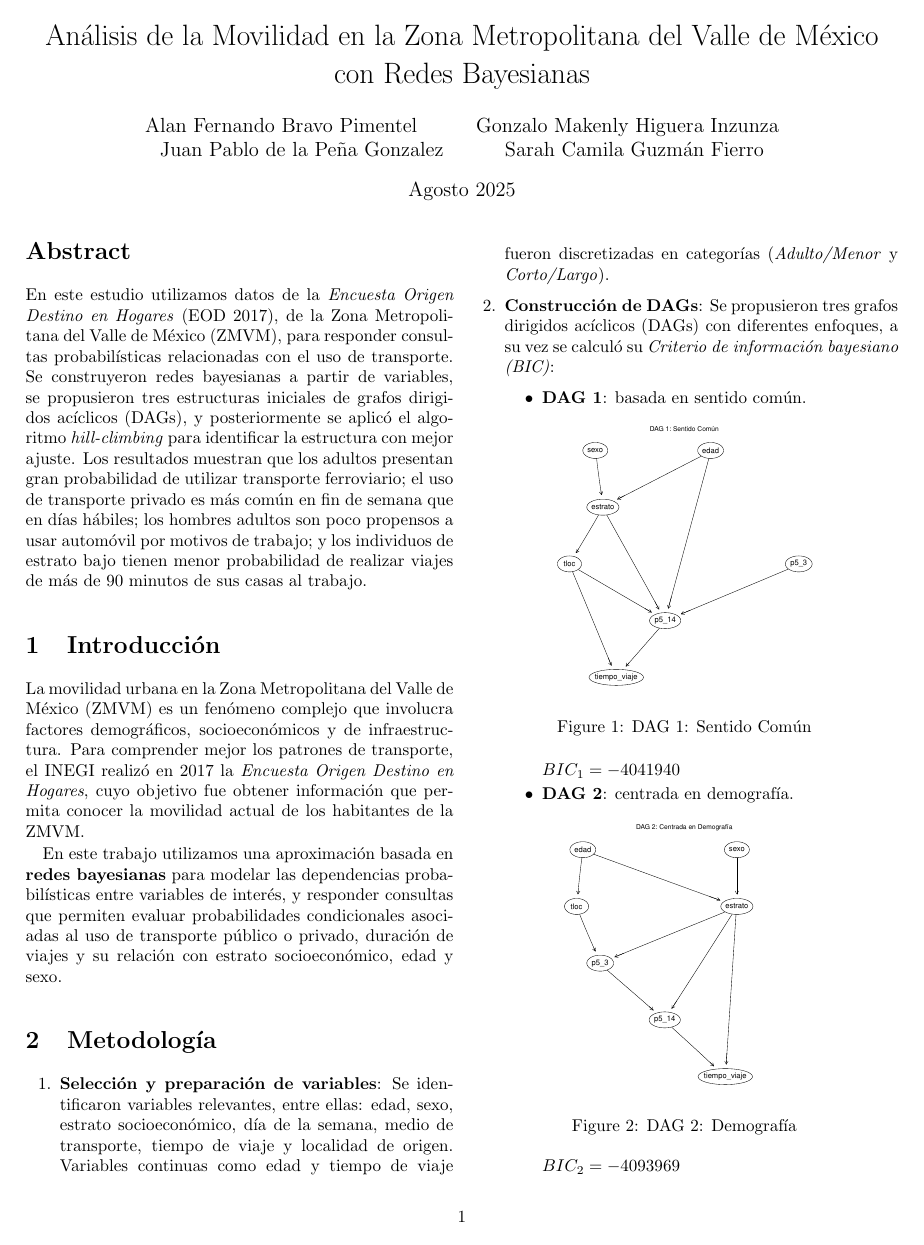
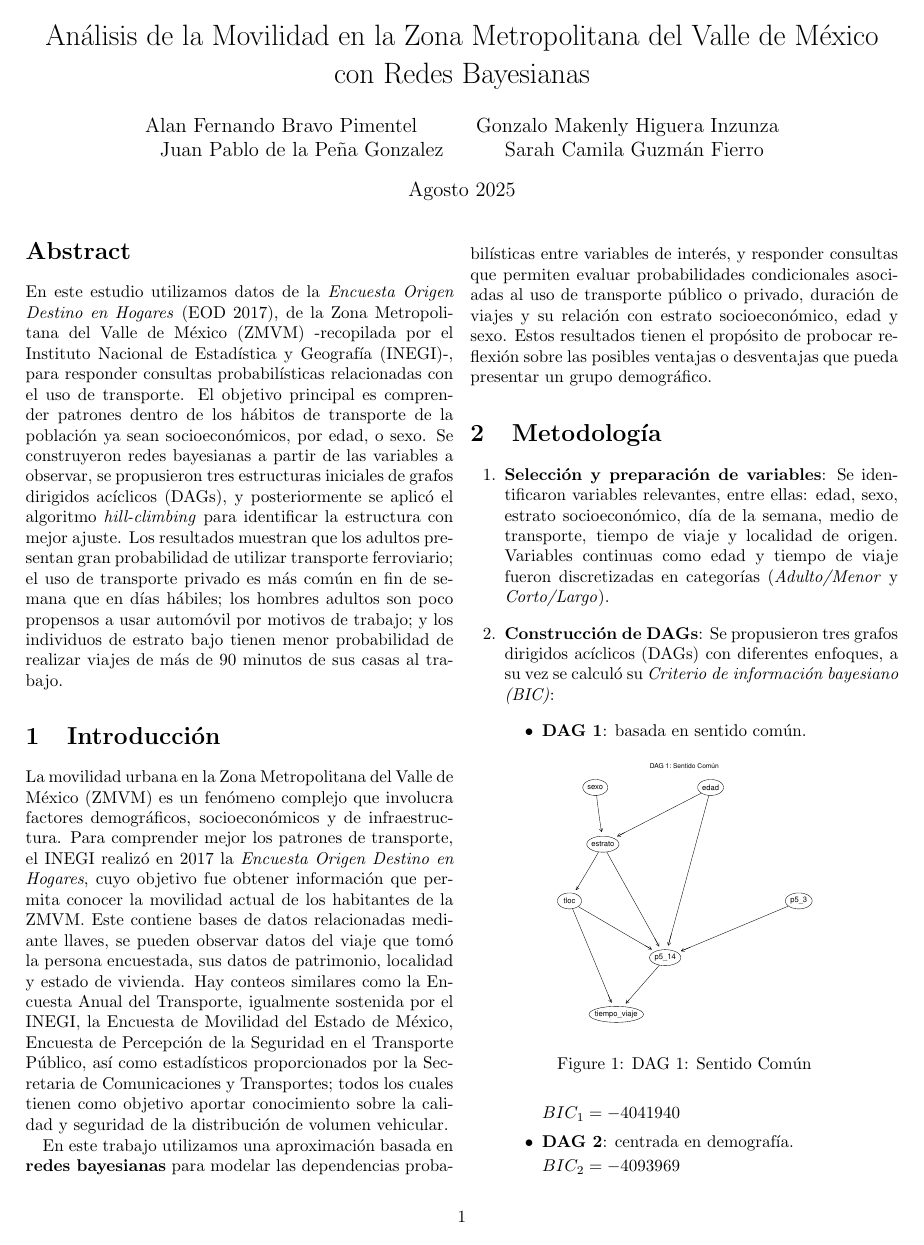
Before and after one commit to JuanPabloDP/Queries-transporte, a LaTeX paper (Articulo.tex): page 1 of 3 before the commit and page 1 of 4 after it. Compiled offline with pdfLaTeX.

Commit message:
Desglozar introducción y abstract del reporte

```diff
--- a/Articulo.tex
+++ b/Articulo.tex
@@ -25,13 +25,14 @@ Sarah Camila Guzmán Fierro
 \maketitle
 
 \begin{abstract}
-En este estudio utilizamos datos de la \textit{Encuesta Origen Destino en Hogares} (EOD 2017), de la Zona Metropolitana del Valle de México (ZMVM), para responder consultas probabilísticas relacionadas con el uso de transporte. Se construyeron redes bayesianas a partir de variables, se propusieron tres estructuras iniciales de grafos dirigidos acíclicos (DAGs), y posteriormente se aplicó el algoritmo \textit{hill-climbing} para identificar la estructura con mejor ajuste. Los resultados muestran que los adultos presentan gran probabilidad de utilizar transporte ferroviario; el uso de transporte privado es más común en fin de semana que en días hábiles; los hombres adultos son poco propensos a usar automóvil por motivos de trabajo; y los individuos de estrato bajo tienen menor probabilidad de realizar viajes de más de 90 minutos de sus casas al trabajo.
+En este estudio utilizamos datos de la \textit{Encuesta Origen Destino en Hogares} (EOD 2017), de la Zona Metropolitana del Valle de México (ZMVM) -recopilada por el Instituto Nacional de Estadística y Geografía (INEGI)-, para responder consultas probabilísticas relacionadas con el uso de transporte. El objetivo principal es comprender patrones dentro de los hábitos de transporte de la población ya sean socioeconómicos, por edad, o sexo. Se construyeron redes bayesianas a partir de las variables a observar, se propusieron tres estructuras iniciales de grafos dirigidos acíclicos (DAGs), y posteriormente se aplicó el algoritmo \textit{hill-climbing} para identificar la estructura con mejor ajuste. Los resultados muestran que los adultos presentan gran probabilidad de utilizar transporte ferroviario; el uso de transporte privado es más común en fin de semana que en días hábiles; los hombres adultos son poco propensos a usar automóvil por motivos de trabajo; y los individuos de estrato bajo tienen menor probabilidad de realizar viajes de más de 90 minutos de sus casas al trabajo.
+
 \end{abstract}
 
 \section{Introducción}
-La movilidad urbana en la Zona Metropolitana del Valle de México (ZMVM) es un fenómeno complejo que involucra factores demográficos, socioeconómicos y de infraestructura. Para comprender mejor los patrones de transporte, el INEGI realizó en 2017 la \textit{Encuesta Origen Destino en Hogares}, cuyo objetivo fue obtener información que permita conocer la movilidad actual de los habitantes de la ZMVM.
+La movilidad urbana en la Zona Metropolitana del Valle de México (ZMVM) es un fenómeno complejo que involucra factores demográficos, socioeconómicos y de infraestructura. Para comprender mejor los patrones de transporte, el INEGI realizó en 2017 la \textit{Encuesta Origen Destino en Hogares}, cuyo objetivo fue obtener información que permita conocer la movilidad actual de los habitantes de la ZMVM. Este contiene bases de datos relacionadas mediante llaves, se pueden observar datos del viaje que tomó la persona encuestada, sus datos de patrimonio, localidad y estado de vivienda. Hay conteos similares como la Encuesta Anual del Transporte, igualmente sostenida por el INEGI, la Encuesta de Movilidad del Estado de México, Encuesta de Percepción de la Seguridad en el Transporte Público, así como estadísticos proporcionados por la Secretaria de Comunicaciones y Transportes; todos los cuales tienen como objetivo aportar conocimiento sobre la calidad y seguridad de la distribución de volumen vehicular.
 
-En este trabajo utilizamos una aproximación basada en \textbf{redes bayesianas} para modelar las dependencias probabilísticas entre variables de interés, y responder consultas que permiten evaluar probabilidades condicionales asociadas al uso de transporte público o privado, duración de viajes y su relación con estrato socioeconómico, edad y sexo.
+En este trabajo utilizamos una aproximación basada en \textbf{redes bayesianas} para modelar las dependencias probabilísticas entre variables de interés, y responder consultas que permiten evaluar probabilidades condicionales asociadas al uso de transporte público o privado, duración de viajes y su relación con estrato socioeconómico, edad y sexo. Estos resultados tienen el propósito de probocar reflexión sobre las posibles ventajas o desventajas que pueda presentar un grupo demográfico.
 
 \section{Metodología}
 
```
